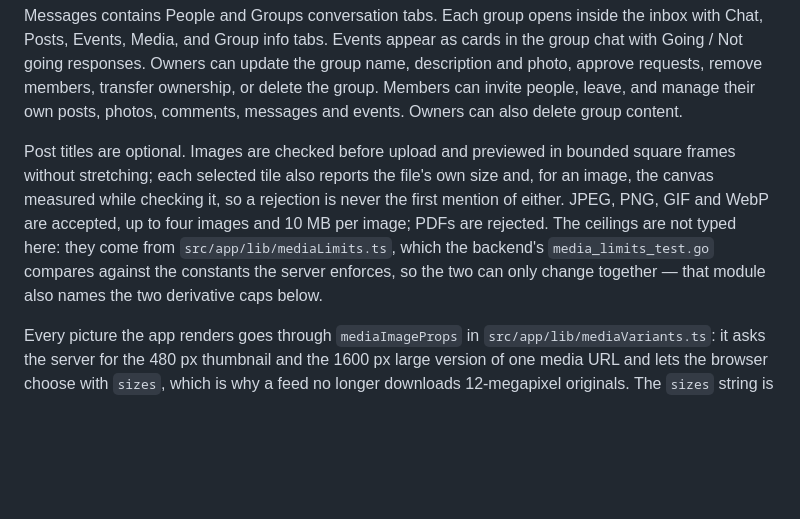
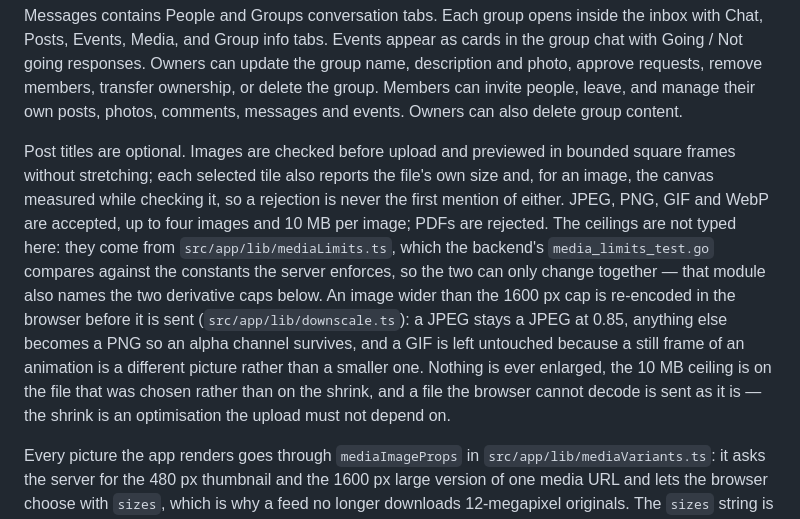
Before and after one commit to SalehAbdulla/social-network, a Markdown page: frontend/README.md, the part around the change. Drawn GitHub-style; blank space fills up the shorter version.

Commit message:
Document the browser-side shrink beside the upload limits

```diff
--- a/frontend/README.md
+++ b/frontend/README.md
@@ -100,7 +100,7 @@ Open **http://localhost:4000**, register, and sign in. Anonymous visits and expi
 
 Messages contains People and Groups conversation tabs. Each group opens inside the inbox with Chat, Posts, Events, Media, and Group info tabs. Events appear as cards in the group chat with Going / Not going responses. Owners can update the group name, description and photo, approve requests, remove members, transfer ownership, or delete the group. Members can invite people, leave, and manage their own posts, photos, comments, messages and events. Owners can also delete group content.
 
-Post titles are optional. Images are checked before upload and previewed in bounded square frames without stretching; each selected tile also reports the file's own size and, for an image, the canvas measured while checking it, so a rejection is never the first mention of either. JPEG, PNG, GIF and WebP are accepted, up to four images and 10 MB per image; PDFs are rejected. The ceilings are not typed here: they come from `src/app/lib/mediaLimits.ts`, which the backend's `media_limits_test.go` compares against the constants the server enforces, so the two can only change together — that module also names the two derivative caps below.
+Post titles are optional. Images are checked before upload and previewed in bounded square frames without stretching; each selected tile also reports the file's own size and, for an image, the canvas measured while checking it, so a rejection is never the first mention of either. JPEG, PNG, GIF and WebP are accepted, up to four images and 10 MB per image; PDFs are rejected. The ceilings are not typed here: they come from `src/app/lib/mediaLimits.ts`, which the backend's `media_limits_test.go` compares against the constants the server enforces, so the two can only change together — that module also names the two derivative caps below. An image wider than the 1600 px cap is re-encoded in the browser before it is sent (`src/app/lib/downscale.ts`): a JPEG stays a JPEG at 0.85, anything else becomes a PNG so an alpha channel survives, and a GIF is left untouched because a still frame of an animation is a different picture rather than a smaller one. Nothing is ever enlarged, the 10 MB ceiling is on the file that was chosen rather than on the shrink, and a file the browser cannot decode is sent as it is — the shrink is an optimisation the upload must not depend on.
 
 Every picture the app renders goes through `mediaImageProps` in `src/app/lib/mediaVariants.ts`: it asks the server for the 480 px thumbnail and the 1600 px large version of one media URL and lets the browser choose with `sizes`, which is why a feed no longer downloads 12-megapixel originals. The `sizes` string is the caller's, because only the caller knows the box the picture is drawn in; a URL that is not this application's media is returned untouched. The full-screen story view is deliberately left on the original rather than on a derivative.
 
```
